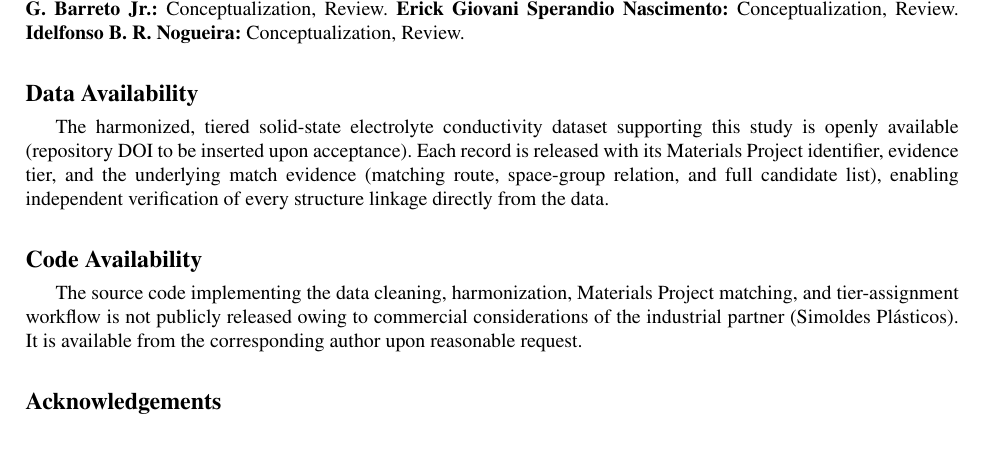
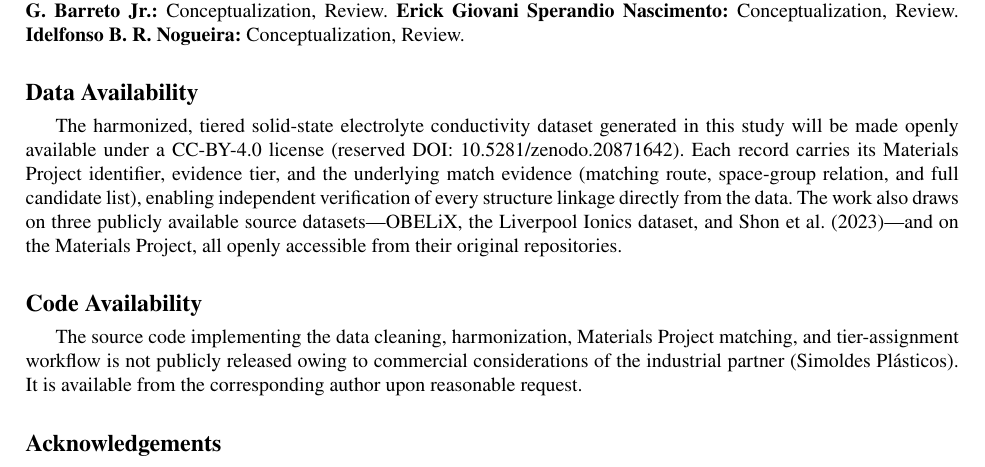
Before and after one commit to Iwakirito/ZapdosDatabasePaper, a LaTeX paper (cas-dc-template.tex): part of page 24 of 25, cut so that both start at the same text. Compiled offline with pdfLaTeX.

Commit message:
Added DOI from Zenodo

```diff
--- a/cas-dc-template.tex
+++ b/cas-dc-template.tex
@@ -883,7 +883,7 @@ Overall, the present work provides more than a single merged dataset: it offers
 \printcredits
 
 \section*{Data Availability}
-The harmonized, tiered solid-state electrolyte conductivity dataset supporting this study is openly available (repository DOI to be inserted upon acceptance). Each record is released with its Materials Project identifier, evidence tier, and the underlying match evidence (matching route, space-group relation, and full candidate list), enabling independent verification of every structure linkage directly from the data.
+The harmonized, tiered solid-state electrolyte conductivity dataset generated in this study will be made openly available under a CC-BY-4.0 license (reserved DOI: 10.5281/zenodo.20871642). Each record carries its Materials Project identifier, evidence tier, and the underlying match evidence (matching route, space-group relation, and full candidate list), enabling independent verification of every structure linkage directly from the data. The work also draws on three publicly available source datasets---OBELiX, the Liverpool Ionics dataset, and Shon et al.\ (2023)---and on the Materials Project, all openly accessible from their original repositories.
 
 \section*{Code Availability}
 The source code implementing the data cleaning, harmonization, Materials Project matching, and tier-assignment workflow is not publicly released owing to commercial considerations of the industrial partner (Simoldes Plásticos). It is available from the corresponding author upon reasonable request.
```
